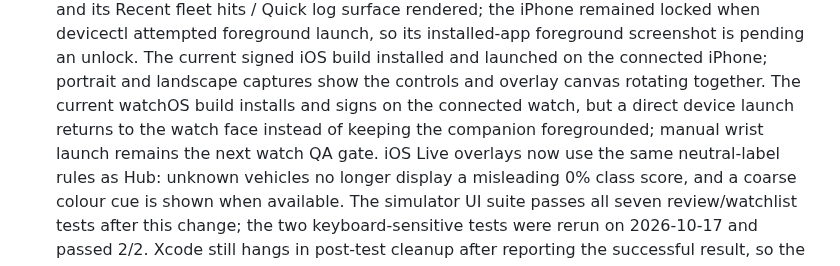
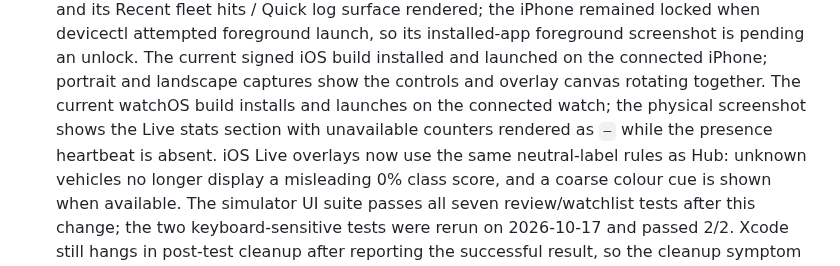
Before and after one commit to noktirnal42/PlateWatch, a Markdown page: docs/PROJECTS.md, the part around the change. Rendered like a GitHub page.

Commit message:
Record physical watch stats QA

```diff
--- a/docs/PROJECTS.md
+++ b/docs/PROJECTS.md
@@ -59,9 +59,8 @@ tests must stay green before its status advances.
   its installed-app foreground screenshot is pending an unlock. The current signed iOS build installed
   and launched on the connected iPhone;
   portrait and landscape captures show the controls and overlay canvas rotating together. The current
-  watchOS build installs and signs on the connected watch, but a direct device launch returns to the
-  watch face instead of keeping the companion foregrounded; manual wrist launch remains the next watch
-  QA gate.
+  watchOS build installs and launches on the connected watch; the physical screenshot shows the Live
+  stats section with unavailable counters rendered as `—` while the presence heartbeat is absent.
   iOS Live overlays now use the same neutral-label rules as Hub: unknown vehicles no longer display a
   misleading 0% class score, and a coarse colour cue is shown when available. The simulator UI suite
   passes all seven review/watchlist tests after this change; the two keyboard-sensitive tests were rerun
```
